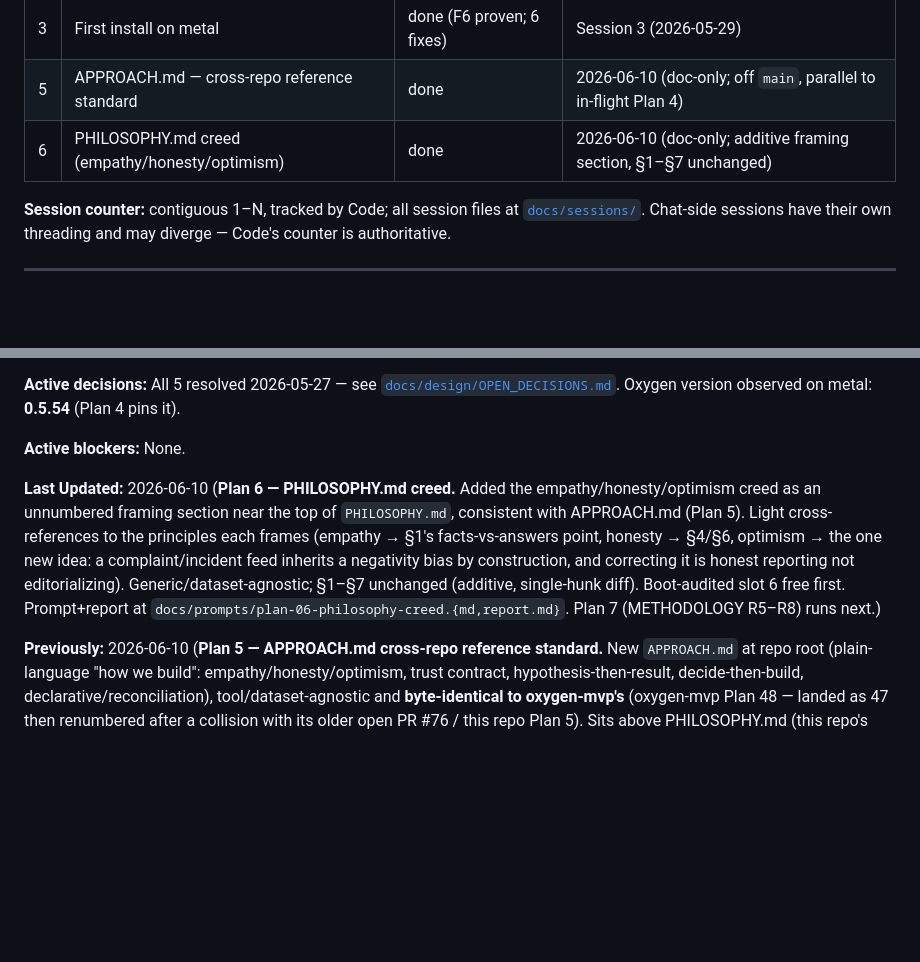
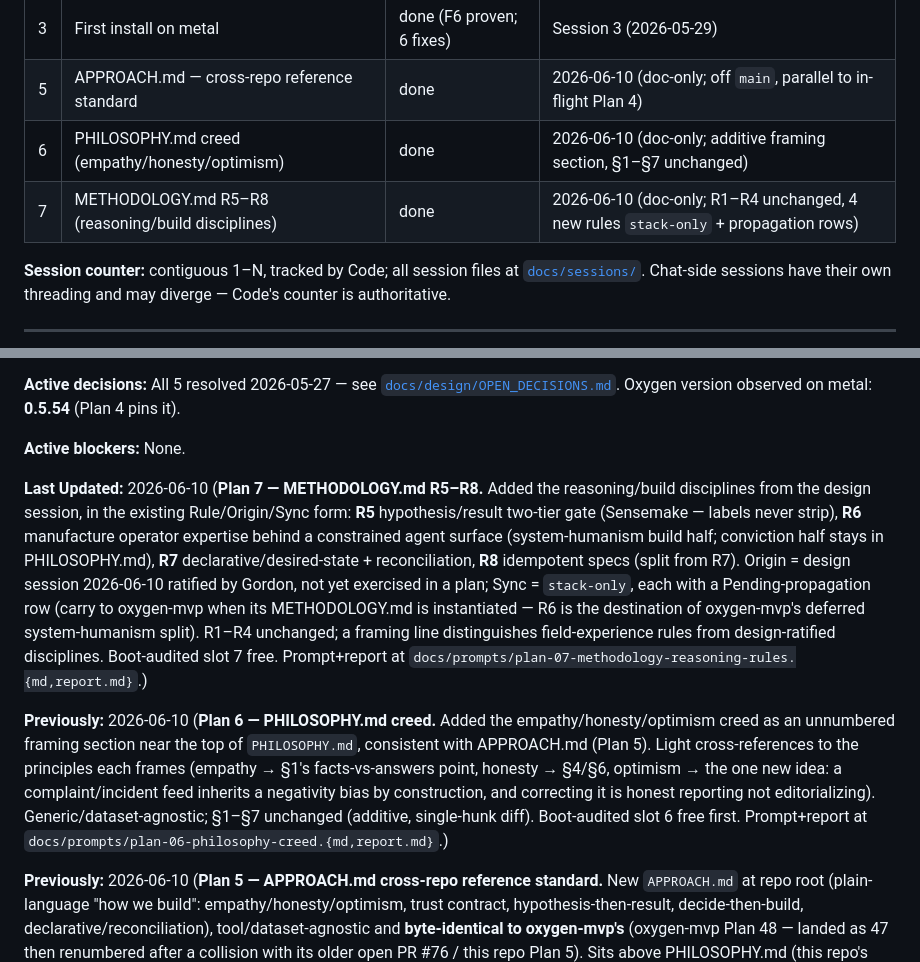
Before and after one commit to ironmonkey88/stack-in-a-box, a Markdown page: LOG.md, 2 parts joined by grey strips. Drawn GitHub-style; blank space fills up the shorter version.

Commit message:
Plan 7: LOG.md + TASKS.md — record METHODOLOGY R5-R8
Plans Registry (LOG + TASKS) gains the Plan 7 row; Last Updated + Next Focus
note the four new reasoning/build disciplines (R5-R8), stack-only with
propagation rows, R1-R4 unchanged.

Co-Authored-By: Claude Opus 4.8 <noreply@anthropic.com>

```diff
--- a/LOG.md
+++ b/LOG.md
@@ -15,6 +15,7 @@
 | 3 | First install on metal | done (F6 proven; 6 fixes) | Session 3 (2026-05-29) |
 | 5 | APPROACH.md — cross-repo reference standard | done | 2026-06-10 (doc-only; off `main`, parallel to in-flight Plan 4) |
 | 6 | PHILOSOPHY.md creed (empathy/honesty/optimism) | done | 2026-06-10 (doc-only; additive framing section, §1–§7 unchanged) |
+| 7 | METHODOLOGY.md R5–R8 (reasoning/build disciplines) | done | 2026-06-10 (doc-only; R1–R4 unchanged, 4 new rules `stack-only` + propagation rows) |
 
 **Session counter:** contiguous 1–N, tracked by Code; all session files at [`docs/sessions/`](docs/sessions/). Chat-side sessions have their own threading and may diverge — Code's counter is authoritative.
 
@@ -28,7 +29,9 @@
 
 **Active blockers:** None.
 
-**Last Updated:** 2026-06-10 (**Plan 6 — PHILOSOPHY.md creed.** Added the empathy/honesty/optimism creed as an unnumbered framing section near the top of `PHILOSOPHY.md`, consistent with APPROACH.md (Plan 5). Light cross-references to the principles each frames (empathy → §1's facts-vs-answers point, honesty → §4/§6, optimism → the one new idea: a complaint/incident feed inherits a negativity bias by construction, and correcting it is honest reporting not editorializing). Generic/dataset-agnostic; §1–§7 unchanged (additive, single-hunk diff). Boot-audited slot 6 free first. Prompt+report at `docs/prompts/plan-06-philosophy-creed.{md,report.md}`. Plan 7 (METHODOLOGY R5–R8) runs next.)
+**Last Updated:** 2026-06-10 (**Plan 7 — METHODOLOGY.md R5–R8.** Added the reasoning/build disciplines from the design session, in the existing Rule/Origin/Sync form: **R5** hypothesis/result two-tier gate (Sensemake — labels never strip), **R6** manufacture operator expertise behind a constrained agent surface (system-humanism build half; conviction half stays in PHILOSOPHY.md), **R7** declarative/desired-state + reconciliation, **R8** idempotent specs (split from R7). Origin = design session 2026-06-10 ratified by Gordon, not yet exercised in a plan; Sync = `stack-only`, each with a Pending-propagation row (carry to oxygen-mvp when its METHODOLOGY.md is instantiated — R6 is the destination of oxygen-mvp's deferred system-humanism split). R1–R4 unchanged; a framing line distinguishes field-experience rules from design-ratified disciplines. Boot-audited slot 7 free. Prompt+report at `docs/prompts/plan-07-methodology-reasoning-rules.{md,report.md}`.)
+
+**Previously:** 2026-06-10 (**Plan 6 — PHILOSOPHY.md creed.** Added the empathy/honesty/optimism creed as an unnumbered framing section near the top of `PHILOSOPHY.md`, consistent with APPROACH.md (Plan 5). Light cross-references to the principles each frames (empathy → §1's facts-vs-answers point, honesty → §4/§6, optimism → the one new idea: a complaint/incident feed inherits a negativity bias by construction, and correcting it is honest reporting not editorializing). Generic/dataset-agnostic; §1–§7 unchanged (additive, single-hunk diff). Boot-audited slot 6 free first. Prompt+report at `docs/prompts/plan-06-philosophy-creed.{md,report.md}`.)
 
 **Previously:** 2026-06-10 (**Plan 5 — APPROACH.md cross-repo reference standard.** New `APPROACH.md` at repo root (plain-language "how we build": empathy/honesty/optimism, trust contract, hypothesis-then-result, decide-then-build, declarative/reconciliation), tool/dataset-agnostic and **byte-identical to oxygen-mvp's** (oxygen-mvp Plan 48 — landed as 47 then renumbered after a collision with its older open PR #76 / this repo Plan 5). Sits above PHILOSOPHY.md (this repo's specialization); CLAUDE.md reading hierarchy gains a "Reference standard (cross-repo, above the convictions)" tier with the reconciliation rule (principle → APPROACH wins; how-it's-done → operational doc wins), and a **new `session-starter.md`** (this repo had none) carries the Chat-side pointers. Canonical body delivered Chat-side + an aligned Google Doc; Gordon approved a merge (pasted body's reconciliation closer + the Doc's newcomer intro). PHILOSOPHY.md + METHODOLOGY.md read in full → compatible (no contradiction). Documentation-only; landed off `main` in parallel with the in-flight Plan 4 (Oxygen version pin). Prompt+report at `docs/prompts/plan-05-approach-reference-standard.{md,report.md}`. **Next (unchanged): Plan 4 — Oxygen 0.5.54 pin + backlog B/C/D + clean from-scratch install confirmation.**)
 
```
Also changed, not shown: TASKS.md (+3 -0 lines).
